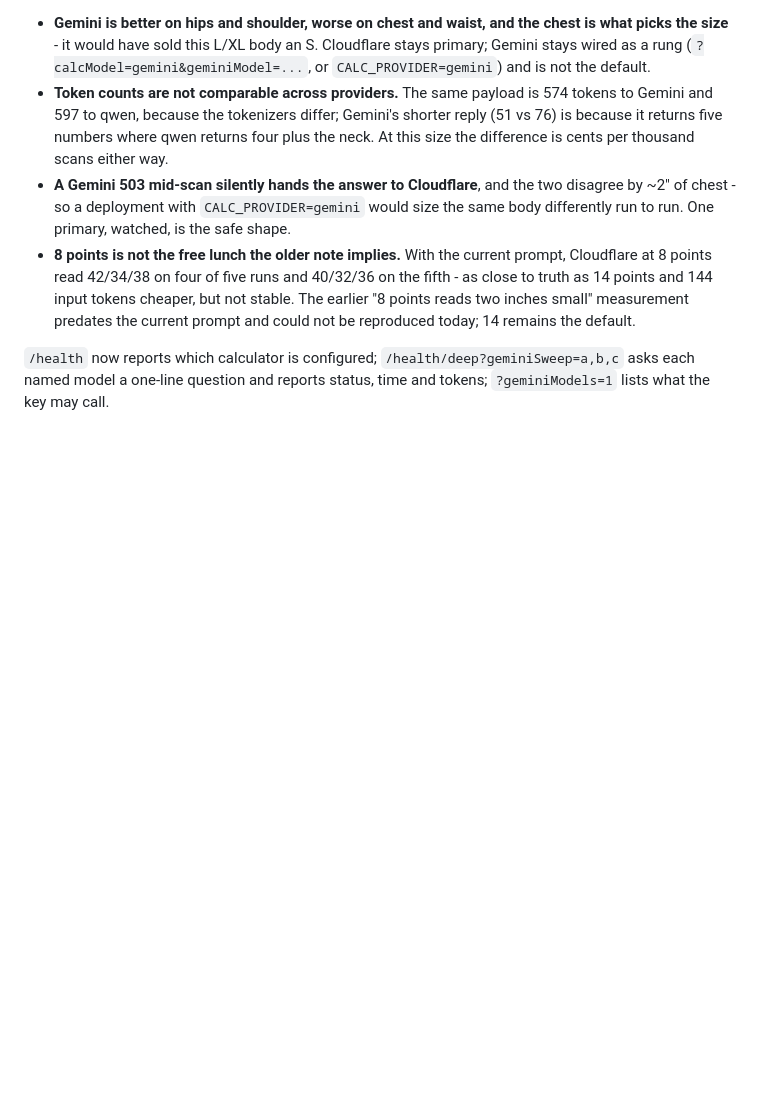
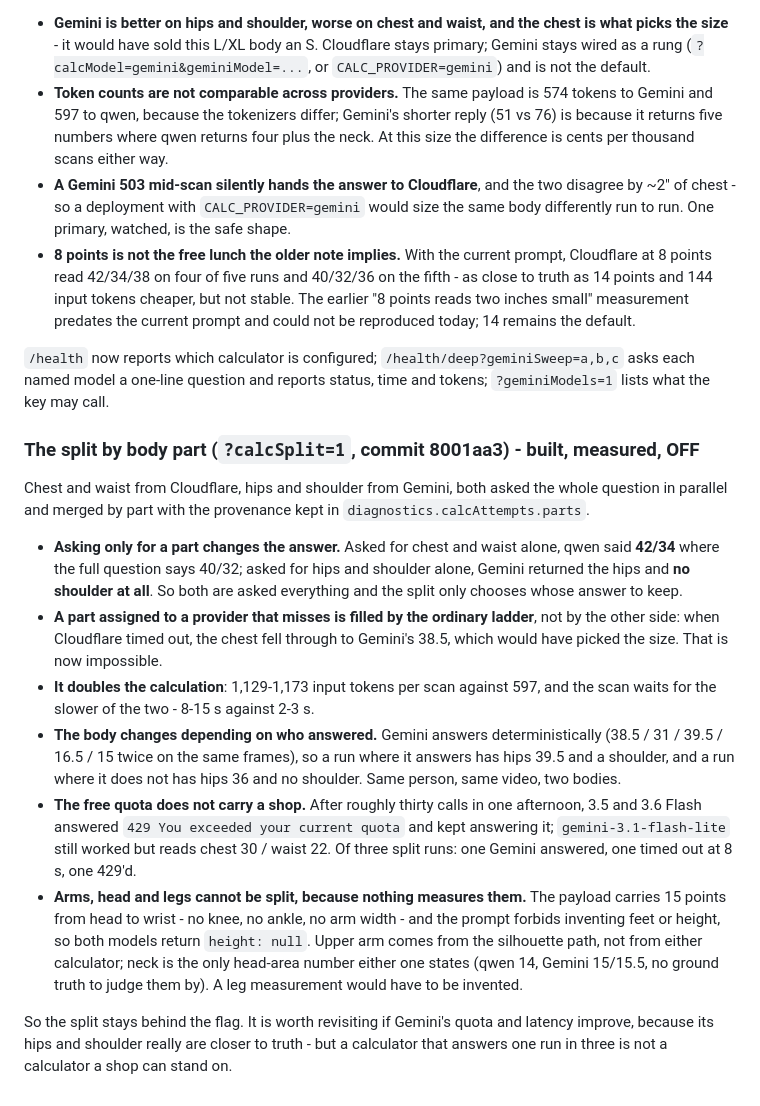
Before and after one commit to Damii-lola/3dGarments, a Markdown page: MEMORY.md, the part around the change. Rendered like a GitHub page; blank space fills up the shorter version.

Commit message:
﻿Write down why the split is off
The split is built and behind `?calcSplit=1`, and the record now says what it
measured: asking for a part changes the answer, the two calculators disagree by two
inches of chest, the free quota 429s after about thirty calls, and arms, head and
legs have nothing in the payload to split - no knee, no ankle, no arm width.

```diff
--- a/MEMORY.md
+++ b/MEMORY.md
@@ -928,3 +928,37 @@ POST to another host in 290 ms; the 3.8/3.7 calls simply hang until the timeout.
 `/health` now reports which calculator is configured; `/health/deep?geminiSweep=a,b,c`
 asks each named model a one-line question and reports status, time and tokens;
 `?geminiModels=1` lists what the key may call.
+
+### The split by body part (`?calcSplit=1`, commit 8001aa3) - built, measured, OFF
+
+Chest and waist from Cloudflare, hips and shoulder from Gemini, both asked the whole
+question in parallel and merged by part with the provenance kept in
+`diagnostics.calcAttempts.parts`.
+
+- **Asking only for a part changes the answer.** Asked for chest and waist alone,
+  qwen said **42/34** where the full question says 40/32; asked for hips and shoulder
+  alone, Gemini returned the hips and **no shoulder at all**. So both are asked
+  everything and the split only chooses whose answer to keep.
+- **A part assigned to a provider that misses is filled by the ordinary ladder**, not
+  by the other side: when Cloudflare timed out, the chest fell through to Gemini's
+  38.5, which would have picked the size. That is now impossible.
+- **It doubles the calculation**: 1,129-1,173 input tokens per scan against 597, and
+  the scan waits for the slower of the two - 8-15 s against 2-3 s.
+- **The body changes depending on who answered.** Gemini answers deterministically
+  (38.5 / 31 / 39.5 / 16.5 / 15 twice on the same frames), so a run where it answers
+  has hips 39.5 and a shoulder, and a run where it does not has hips 36 and no
+  shoulder. Same person, same video, two bodies.
+- **The free quota does not carry a shop.** After roughly thirty calls in one
+  afternoon, 3.5 and 3.6 Flash answered `429 You exceeded your current quota` and kept
+  answering it; `gemini-3.1-flash-lite` still worked but reads chest 30 / waist 22.
+  Of three split runs: one Gemini answered, one timed out at 8 s, one 429'd.
+- **Arms, head and legs cannot be split, because nothing measures them.** The payload
+  carries 15 points from head to wrist - no knee, no ankle, no arm width - and the
+  prompt forbids inventing feet or height, so both models return `height: null`.
+  Upper arm comes from the silhouette path, not from either calculator; neck is the
+  only head-area number either one states (qwen 14, Gemini 15/15.5, no ground truth
+  to judge them by). A leg measurement would have to be invented.
+
+So the split stays behind the flag. It is worth revisiting if Gemini's quota and
+latency improve, because its hips and shoulder really are closer to truth - but a
+calculator that answers one run in three is not a calculator a shop can stand on.
```
